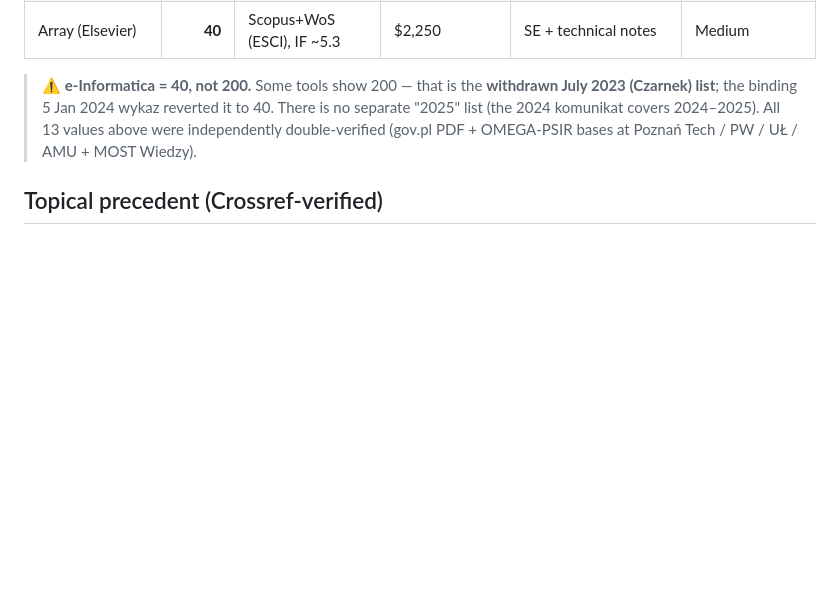
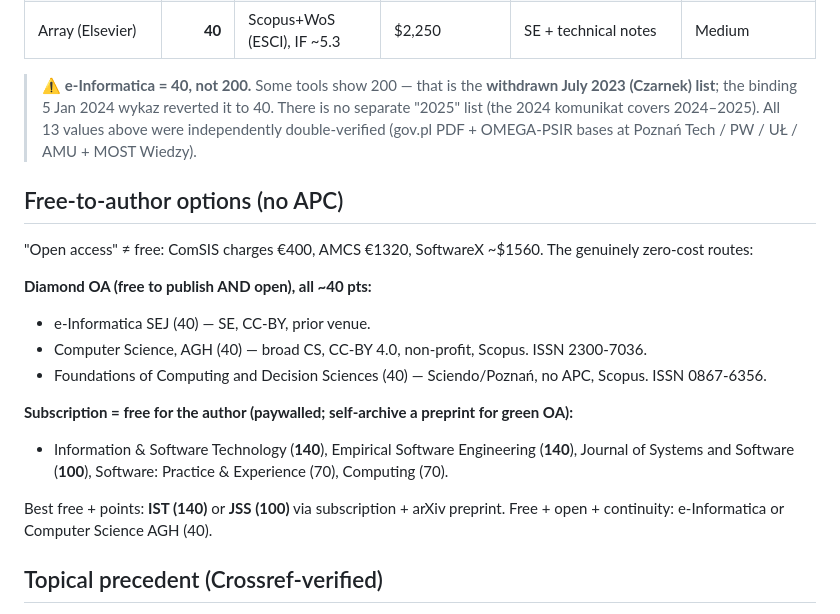
Before and after one commit to mmiotk/express-db-access-performance, a Markdown page: notes/venue.md, the part around the change. Drawn GitHub-style; blank space fills up the shorter version.

Commit message:
notes/venue: add no-APC (free-to-author) options — diamond OA + subscription routes
Co-Authored-By: Claude Opus 4.8 (1M context) <noreply@anthropic.com>

```diff
--- a/notes/venue.md
+++ b/notes/venue.md
@@ -26,6 +26,23 @@ cross-checked where possible). Indexing / APC / scope from primary journal pages
 > above were independently double-verified (gov.pl PDF + OMEGA-PSIR bases at Poznań
 > Tech / PW / UŁ / AMU + MOST Wiedzy).
 
+## Free-to-author options (no APC)
+
+"Open access" ≠ free: ComSIS charges €400, AMCS €1320, SoftwareX ~$1560. The genuinely
+zero-cost routes:
+
+**Diamond OA (free to publish AND open), all ~40 pts:**
+- e-Informatica SEJ (40) — SE, CC-BY, prior venue.
+- Computer Science, AGH (40) — broad CS, CC-BY 4.0, non-profit, Scopus. ISSN 2300-7036.
+- Foundations of Computing and Decision Sciences (40) — Sciendo/Poznań, no APC, Scopus. ISSN 0867-6356.
+
+**Subscription = free for the author (paywalled; self-archive a preprint for green OA):**
+- Information & Software Technology (**140**), Empirical Software Engineering (**140**),
+  Journal of Systems and Software (**100**), Software: Practice & Experience (70), Computing (70).
+
+Best free + points: **IST (140)** or **JSS (100)** via subscription + arXiv preprint.
+Free + open + continuity: e-Informatica or Computer Science AGH (40).
+
 ## Topical precedent (Crossref-verified)
 
 - **Future Internet** 2024 — Salunke & Ouda, *A Performance Benchmark for the
```
